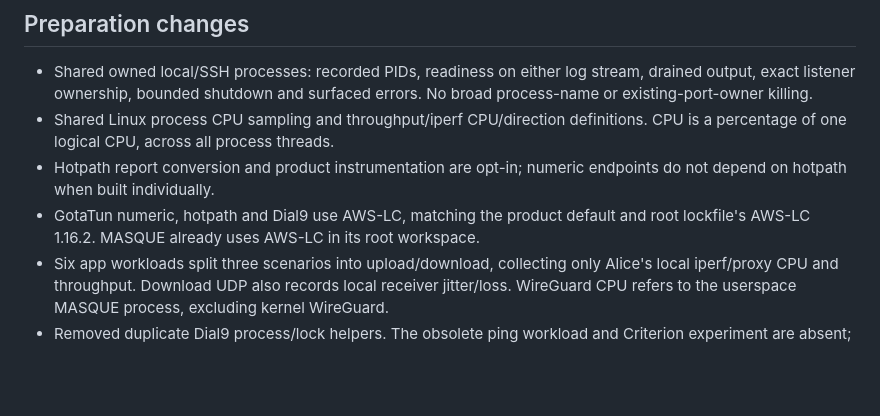
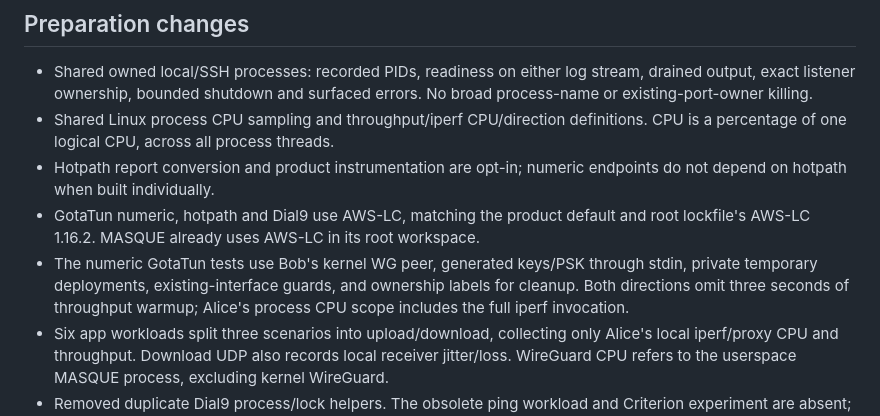
Before and after one commit to Serock3/benchy, a Markdown page: docs/upstream-preparation.md, the part around one of its changes. GitHub-like rendering; blank space fills up the shorter version.

```diff
--- a/docs/upstream-preparation.md
+++ b/docs/upstream-preparation.md
@@ -45,6 +49,10 @@ is a proposed landing order, not a runtime requirement.
   endpoints do not depend on hotpath when built individually.
 - GotaTun numeric, hotpath and Dial9 use AWS-LC, matching the product default and
   root lockfile's AWS-LC 1.16.2. MASQUE already uses AWS-LC in its root workspace.
+- The numeric GotaTun tests use Bob's kernel WG peer, generated keys/PSK through
+  stdin, private temporary deployments, existing-interface guards, and ownership
+  labels for cleanup. Both directions omit three seconds of throughput warmup;
+  Alice's process CPU scope includes the full iperf invocation.
 - Six app workloads split three scenarios into upload/download, collecting only
   Alice's local iperf/proxy CPU and throughput. Download UDP also records local
   receiver jitter/loss. WireGuard CPU refers to the userspace MASQUE process,
```
Also changed, not shown: other parts of docs/upstream-preparation.md (+39 -21 lines).
